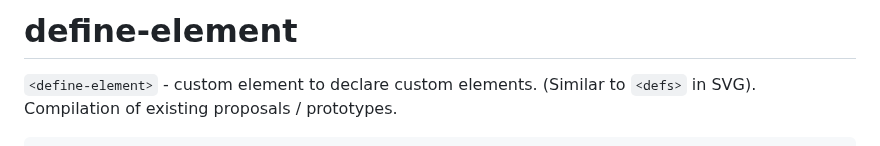
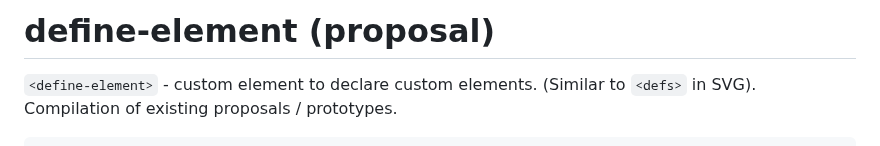
Before and after one commit to dy/define-element, a Markdown page: README.md, the part around the change. Drawn GitHub-style.

```diff
--- a/README.md
+++ b/README.md
@@ -1,4 +1,4 @@
-# define-element
+# define-element (proposal)
 
 `<define-element>` - custom element to declare custom elements. (Similar to `<defs>` in SVG).
 Compilation of existing proposals / prototypes.
```
